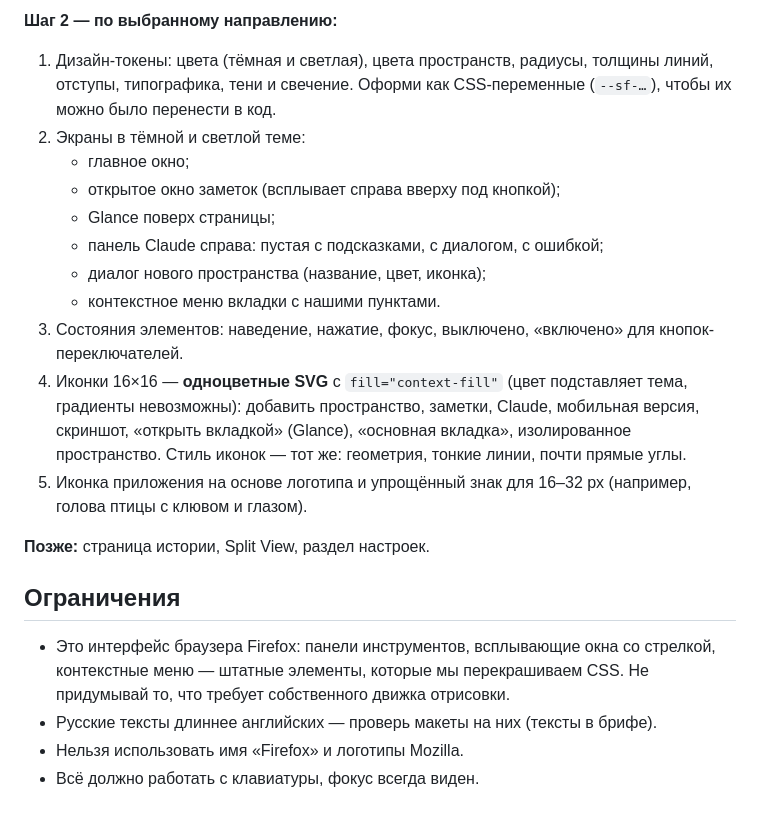
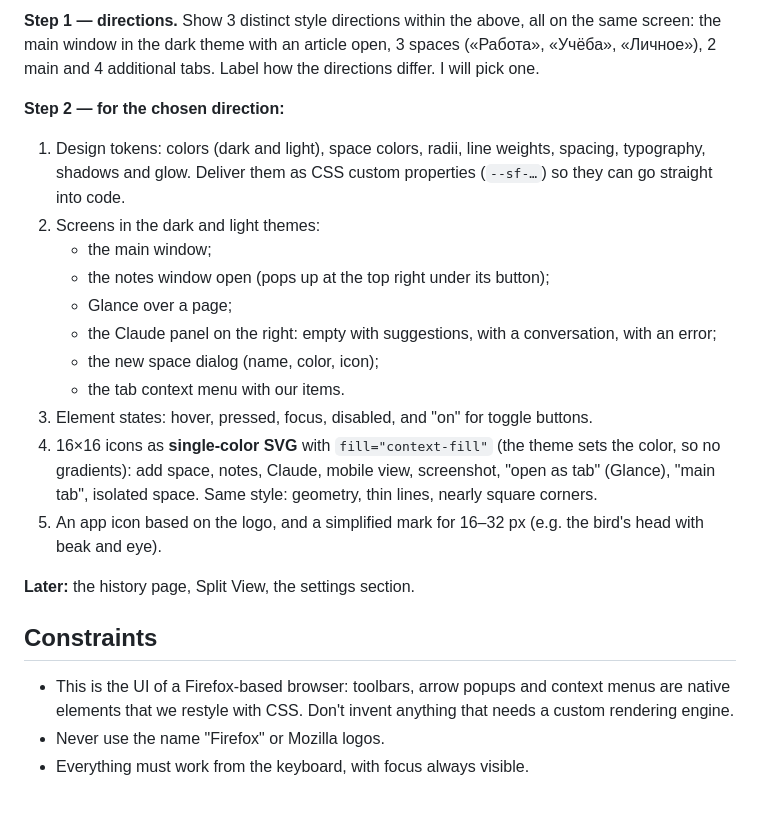
Before and after one commit to qwers451/sunfinch, a Markdown page: docs/DESIGN-PROMPT.md, the part around one of its changes. Rendered like a GitHub page.

Commit message:
docs: промпт для Claude Design на английском
Co-Authored-By: Claude Opus 5.5 <noreply@anthropic.com>

```diff
--- a/docs/DESIGN-PROMPT.md
+++ b/docs/DESIGN-PROMPT.md
@@ -45,22 +45,23 @@
 
-**Шаг 2 — по выбранному направлению:**
-1. Дизайн-токены: цвета (тёмная и светлая), цвета пространств, радиусы, толщины линий, отступы, типографика, тени и свечение. Оформи как CSS-переменные (`--sf-…`), чтобы их можно было перенести в код.
-2. Экраны в тёмной и светлой теме:
-   - главное окно;
-   - открытое окно заметок (всплывает справа вверху под кнопкой);
-   - Glance поверх страницы;
-   - панель Claude справа: пустая с подсказками, с диалогом, с ошибкой;
-   - диалог нового пространства (название, цвет, иконка);
-   - контекстное меню вкладки с нашими пунктами.
-3. Состояния элементов: наведение, нажатие, фокус, выключено, «включено» для кнопок-переключателей.
-4. Иконки 16×16 — **одноцветные SVG** с `fill="context-fill"` (цвет подставляет тема, градиенты невозможны): добавить пространство, заметки, Claude, мобильная версия, скриншот, «открыть вкладкой» (Glance), «основная вкладка», изолированное пространство. Стиль иконок — тот же: геометрия, тонкие линии, почти прямые углы.
-5. Иконка приложения на основе логотипа и упрощённый знак для 16–32 px (например, голова птицы с клювом и глазом).
+**Step 1 — directions.** Show 3 distinct style directions within the above, all on the same screen: the main window in the dark theme with an article open, 3 spaces («Работа», «Учёба», «Личное»), 2 main and 4 additional tabs. Label how the directions differ. I will pick one.
 
-**Позже:** страница истории, Split View, раздел настроек.
+**Step 2 — for the chosen direction:**
+1. Design tokens: colors (dark and light), space colors, radii, line weights, spacing, typography, shadows and glow. Deliver them as CSS custom properties (`--sf-…`) so they can go straight into code.
+2. Screens in the dark and light themes:
+   - the main window;
+   - the notes window open (pops up at the top right under its button);
+   - Glance over a page;
+   - the Claude panel on the right: empty with suggestions, with a conversation, with an error;
+   - the new space dialog (name, color, icon);
+   - the tab context menu with our items.
+3. Element states: hover, pressed, focus, disabled, and "on" for toggle buttons.
+4. 16×16 icons as **single-color SVG** with `fill="context-fill"` (the theme sets the color, so no gradients): add space, notes, Claude, mobile view, screenshot, "open as tab" (Glance), "main tab", isolated space. Same style: geometry, thin lines, nearly square corners.
+5. An app icon based on the logo, and a simplified mark for 16–32 px (e.g. the bird's head with beak and eye).
 
-## Ограничения
+**Later:** the history page, Split View, the settings section.
 
-- Это интерфейс браузера Firefox: панели инструментов, всплывающие окна со стрелкой, контекстные меню — штатные элементы, которые мы перекрашиваем CSS. Не придумывай то, что требует собственного движка отрисовки.
-- Русские тексты длиннее английских — проверь макеты на них (тексты в брифе).
-- Нельзя использовать имя «Firefox» и логотипы Mozilla.
-- Всё должно работать с клавиатуры, фокус всегда виден.
+## Constraints
+
+- This is the UI of a Firefox-based browser: toolbars, arrow popups and context menus are native elements that we restyle with CSS. Don't invent anything that needs a custom rendering engine.
+- Never use the name "Firefox" or Mozilla logos.
+- Everything must work from the keyboard, with focus always visible.
```
Also changed, not shown: other parts of docs/DESIGN-PROMPT.md (+29 -29 lines).
